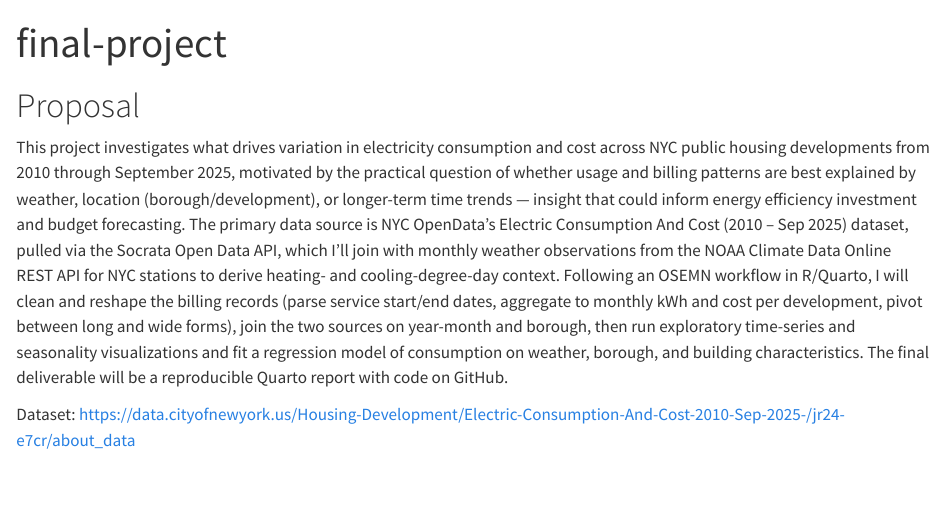
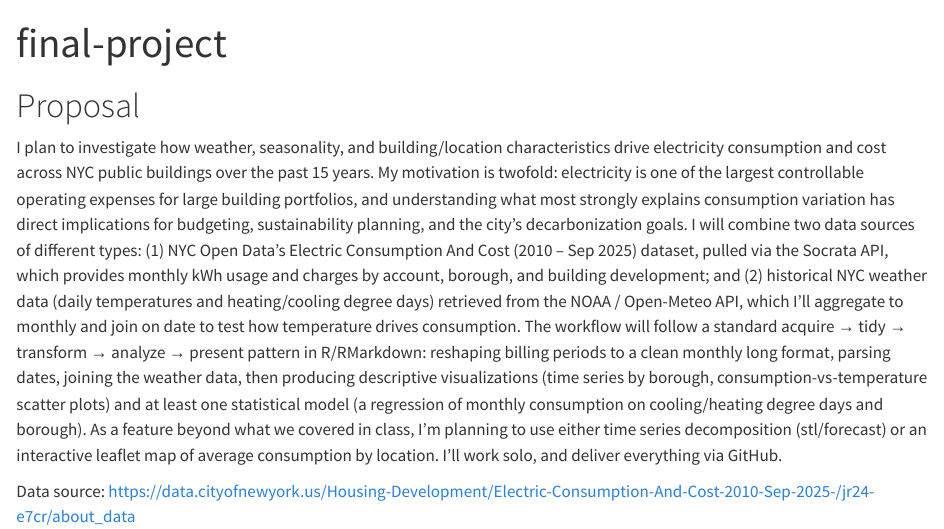
Before and after one commit to qingquan-li/Data607, a Quarto document (final-project/final-project.qmd): the page in a window 1100 px wide, from its top. Rendered offline with R 4.5, knitr and Pandoc in place of Quarto, with nearby package versions.

Commit message:
Update final project proposal

```diff
--- a/final-project/final-project.qmd
+++ b/final-project/final-project.qmd
@@ -5,6 +5,6 @@ format: html
 
 # Proposal
 
-This project investigates what drives variation in electricity consumption and cost across NYC public housing developments from 2010 through September 2025, motivated by the practical question of whether usage and billing patterns are best explained by weather, location (borough/development), or longer-term time trends — insight that could inform energy efficiency investment and budget forecasting. The primary data source is NYC OpenData's Electric Consumption And Cost (2010 – Sep 2025) dataset, pulled via the Socrata Open Data API, which I'll join with monthly weather observations from the NOAA Climate Data Online REST API for NYC stations to derive heating- and cooling-degree-day context. Following an OSEMN workflow in R/Quarto, I will clean and reshape the billing records (parse service start/end dates, aggregate to monthly kWh and cost per development, pivot between long and wide forms), join the two sources on year-month and borough, then run exploratory time-series and seasonality visualizations and fit a regression model of consumption on weather, borough, and building characteristics. The final deliverable will be a reproducible Quarto report with code on GitHub.
+I plan to investigate how weather, seasonality, and building/location characteristics drive electricity consumption and cost across NYC public buildings over the past 15 years. My motivation is twofold: electricity is one of the largest controllable operating expenses for large building portfolios, and understanding what most strongly explains consumption variation has direct implications for budgeting, sustainability planning, and the city's decarbonization goals. I will combine two data sources of different types: (1) NYC Open Data's Electric Consumption And Cost (2010 – Sep 2025) dataset, pulled via the Socrata API, which provides monthly kWh usage and charges by account, borough, and building development; and (2) historical NYC weather data (daily temperatures and heating/cooling degree days) retrieved from the NOAA / Open-Meteo API, which I'll aggregate to monthly and join on date to test how temperature drives consumption. The workflow will follow a standard acquire → tidy → transform → analyze → present pattern in R/RMarkdown: reshaping billing periods to a clean monthly long format, parsing dates, joining the weather data, then producing descriptive visualizations (time series by borough, consumption-vs-temperature scatter plots) and at least one statistical model (a regression of monthly consumption on cooling/heating degree days and borough). As a feature beyond what we covered in class, I'm planning to use either time series decomposition (stl/forecast) or an interactive leaflet map of average consumption by location. I'll work solo, and deliver everything via GitHub.
 
-Dataset: https://data.cityofnewyork.us/Housing-Development/Electric-Consumption-And-Cost-2010-Sep-2025-/jr24-e7cr/about_data
+Data source: https://data.cityofnewyork.us/Housing-Development/Electric-Consumption-And-Cost-2010-Sep-2025-/jr24-e7cr/about_data
```
